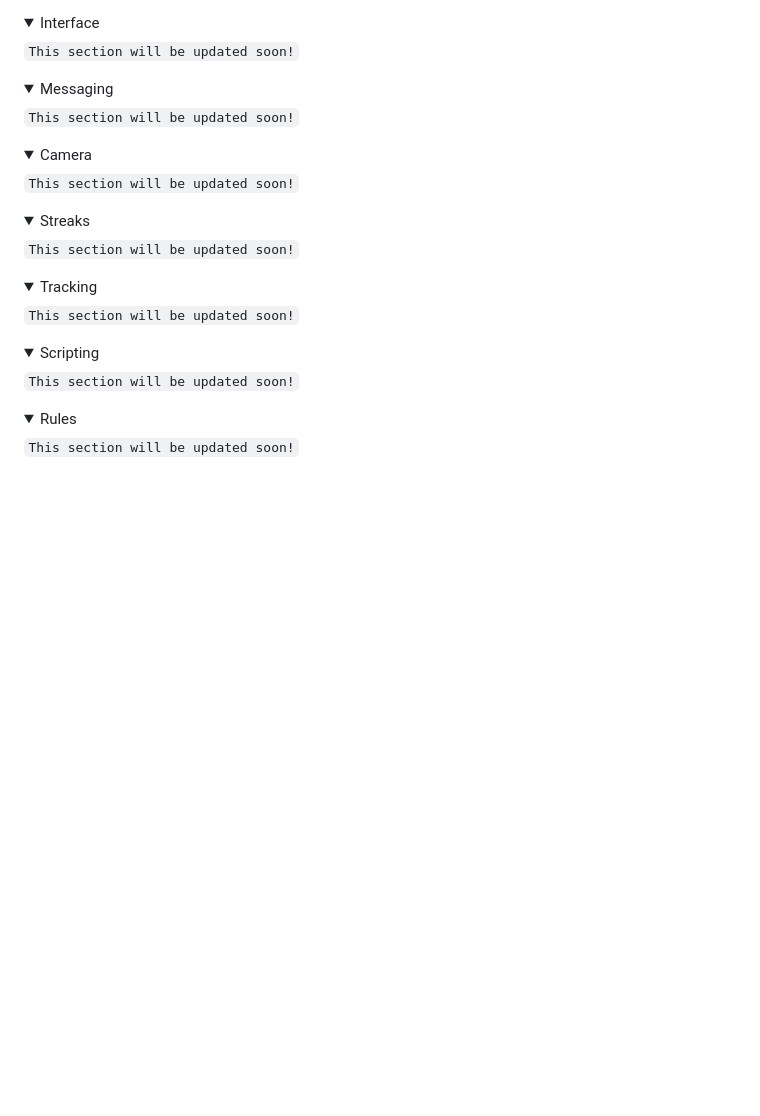
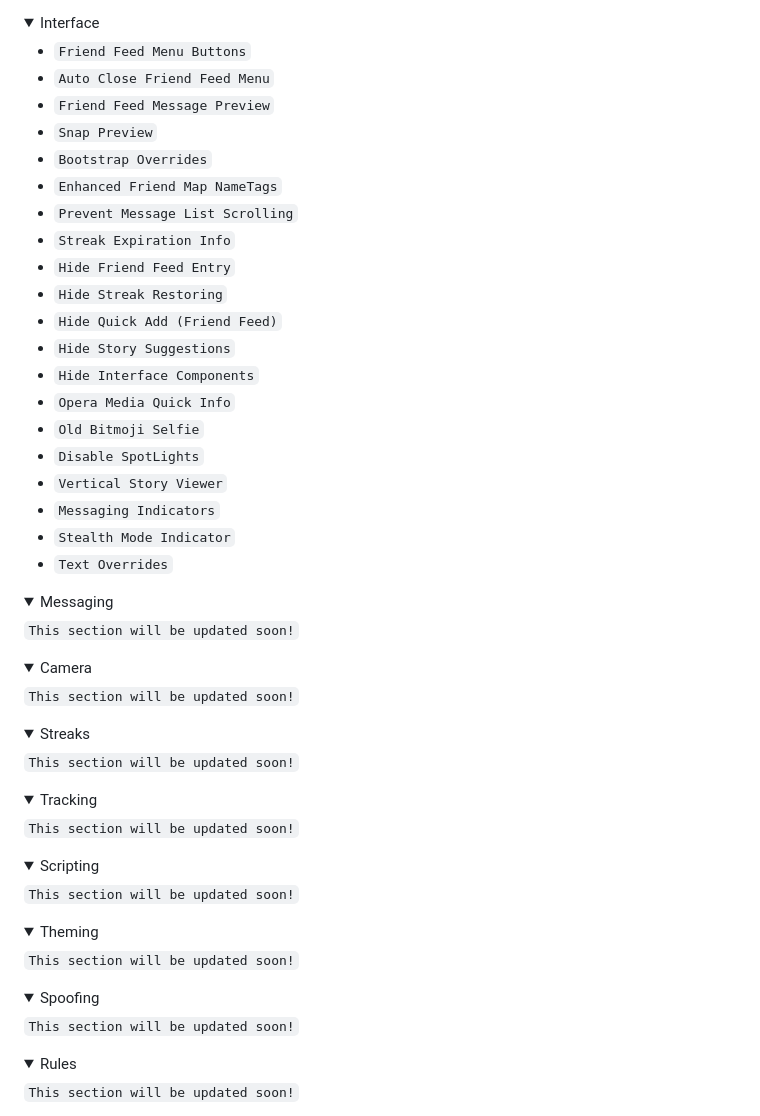
Before and after one commit to SinfulZen/SnapThunder, a Markdown page: README.md, the part around the change. Rendered like a GitHub page; folded sections open; blank space fills up the shorter version.

Commit message:
ReadMe Update
Description updated.

```diff
--- a/README.md
+++ b/README.md
@@ -46,7 +46,26 @@ This section will be updated soon as there's alot of info to put here and it's a
 <details closed>
   <summary>Interface</summary>
 
-`This section will be updated soon!`
+- `Friend Feed Menu Buttons`
+- `Auto Close Friend Feed Menu`
+- `Friend Feed Message Preview`
+- `Snap Preview`
+- `Bootstrap Overrides`
+- `Enhanced Friend Map NameTags`
+- `Prevent Message List Scrolling`
+- `Streak Expiration Info`
+- `Hide Friend Feed Entry`
+- `Hide Streak Restoring`
+- `Hide Quick Add (Friend Feed)`
+- `Hide Story Suggestions`
+- `Hide Interface Components`
+- `Opera Media Quick Info`
+- `Old Bitmoji Selfie`
+- `Disable SpotLights`
+- `Vertical Story Viewer`
+- `Messaging Indicators`
+- `Stealth Mode Indicator`
+- `Text Overrides`
 
 </details>
 
@@ -80,6 +99,20 @@ This section will be updated soon as there's alot of info to put here and it's a
 
 <details closed>
   <summary>Scripting</summary>
+
+`This section will be updated soon!`
+
+</details>
+
+<details closed>
+  <summary>Theming</summary>
+
+`This section will be updated soon!`
+
+</details>
+
+<details closed>
+  <summary>Spoofing</summary>
 
 `This section will be updated soon!`
 
```
